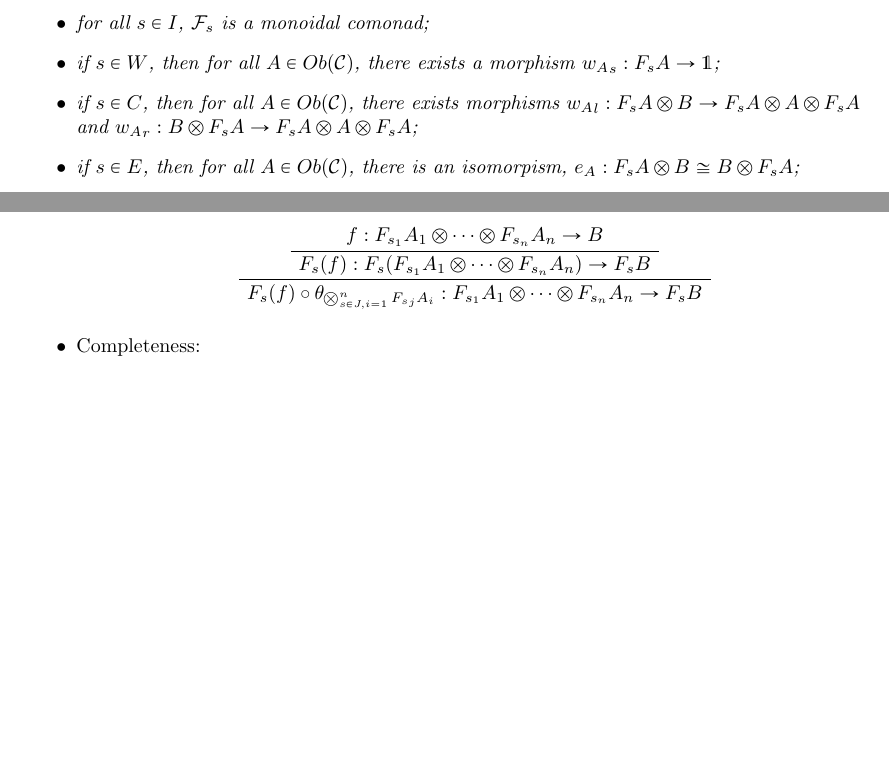
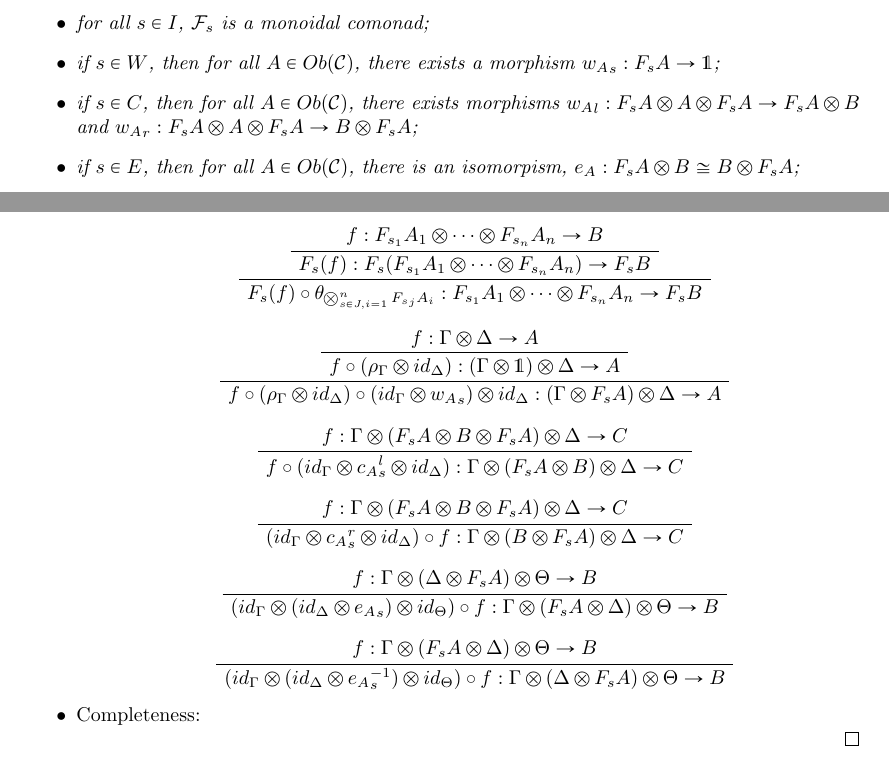
Before and after one commit to DanielRrr/LambekModel, a LaTeX document (LambekSemantics.tex): two parts of pages 3 and 4 of 4 before the commit and two parts of pages 3 and 4 of 5 after it, joined at a grey line, cut so that both start at the same text, the shorter picture padded with empty space. Compiled offline with pdfLaTeX.

Commit message:
complete soundness

```diff
--- a/LambekSemantics.tex
+++ b/LambekSemantics.tex
@@ -248,7 +248,7 @@ that is, $F f \circ \theta = \psi \circ f$
   \item for all $s \in I$, $\mathcal{F}_s$ is a monoidal comonad;
   \item if $s \in W$, then for all $A \in Ob(\mathcal{C})$, there exists a morphism ${w_{A}}_{s} : F_s A \to \mathds{1}$;
   \item if $s \in C$, then for all $A \in Ob(\mathcal{C})$, there exists morphisms
-${w_{A}}_{l} : F_s A \otimes B \to F_s A \otimes A \otimes F_s A$ and ${w_{A}}_{r} : B \otimes F_s A \to F_s A \otimes A \otimes F_s A$;
+${w_{A}}_{l} : F_s A \otimes A \otimes F_s A \to F_s A \otimes B$ and ${w_{A}}_{r} : F_s A \otimes A \otimes F_s A \to B \otimes F_s A$;
   \item if $s \in E$, then for all $A \in Ob(\mathcal{C})$, there is an isomorpism, ${e_A} : F_s A \otimes B \cong B \otimes F_s A$;
   \item if $s_1 \in W$, $s_2 \in I$ and $s_1 \preceq s_2$, then there is a morphism ${w_{A}}_{s_2} : F_{s_2} A \to \mathds{1}$ for all $A \in Ob(\mathcal{C})$ and ditto for $E$ and $C$;
   \item Let $\bigotimes_{s \in J, i = 0}^{n} F_{s} A$, where $J \subset I$, and $s^{'} \in I$, s.t. $s \succeq s^{'}$ for all $s \in I'$;
@@ -349,6 +349,32 @@ $ $
   \UnaryInfC{$F_s (f) \circ \theta_{\bigotimes_{s \in J, i = 1}^{n} {F_{s}}_j A_i} : F_{s_1} A_1 \otimes \dots \otimes F_{s_n} A_n \rightarrow F_s B$}
 \end{prooftree}
 
+\begin{prooftree}
+  \AxiomC{$f : \Gamma \otimes \Delta \rightarrow A$}
+  \UnaryInfC{$f \circ (\rho_{\Gamma} \otimes id_{\Delta}) : (\Gamma \otimes \mathds{1}) \otimes \Delta \rightarrow A$}
+  \UnaryInfC{$f \circ (\rho_{\Gamma} \otimes id_{\Delta}) \circ (id_{\Gamma} \otimes {w_{A}}_{s}) \otimes id_{\Delta} : (\Gamma \otimes F_s A) \otimes \Delta \rightarrow A$}
+\end{prooftree}
+
+\begin{prooftree}
+  \AxiomC{$f : \Gamma \otimes (F_s A \otimes B \otimes F_s A) \otimes \Delta \rightarrow C$}
+  \UnaryInfC{$f \circ (id_{\Gamma} \otimes {c_A}_{s}^l \otimes id_{\Delta}) : \Gamma \otimes (F_s A \otimes B) \otimes \Delta \rightarrow C$}
+\end{prooftree}
+
+\begin{prooftree}
+  \AxiomC{$f : \Gamma \otimes (F_s A \otimes B \otimes F_s A) \otimes \Delta \rightarrow C$}
+  \UnaryInfC{$(id_{\Gamma} \otimes {c_A}_{s}^r \otimes id_{\Delta}) \circ f: \Gamma \otimes (B \otimes F_s A) \otimes \Delta \rightarrow C$}
+\end{prooftree}
+
+\begin{prooftree}
+  \AxiomC{$f : \Gamma \otimes (\Delta \otimes F_s A) \otimes \Theta \rightarrow B$}
+  \UnaryInfC{$(id_{\Gamma} \otimes (id_{\Delta} \otimes {e_A}_{s}) \otimes id_{\Theta}) \circ f: \Gamma \otimes (F_s A \otimes \Delta) \otimes \Theta \rightarrow B$}
+\end{prooftree}
+
+\begin{prooftree}
+  \AxiomC{$f : \Gamma \otimes (F_s A \otimes \Delta) \otimes \Theta \rightarrow B$}
+  \UnaryInfC{$(id_{\Gamma} \otimes (id_{\Delta} \otimes {e_A}_{s}^{-1}) \otimes id_{\Theta}) \circ f: \Gamma \otimes (\Delta \otimes F_s A) \otimes \Theta \rightarrow B$}
+\end{prooftree}
+
     \item Completeness:
   \end{itemize}
 \end{proof}
```
Also changed, not shown: LambekSemantics.pdf.
